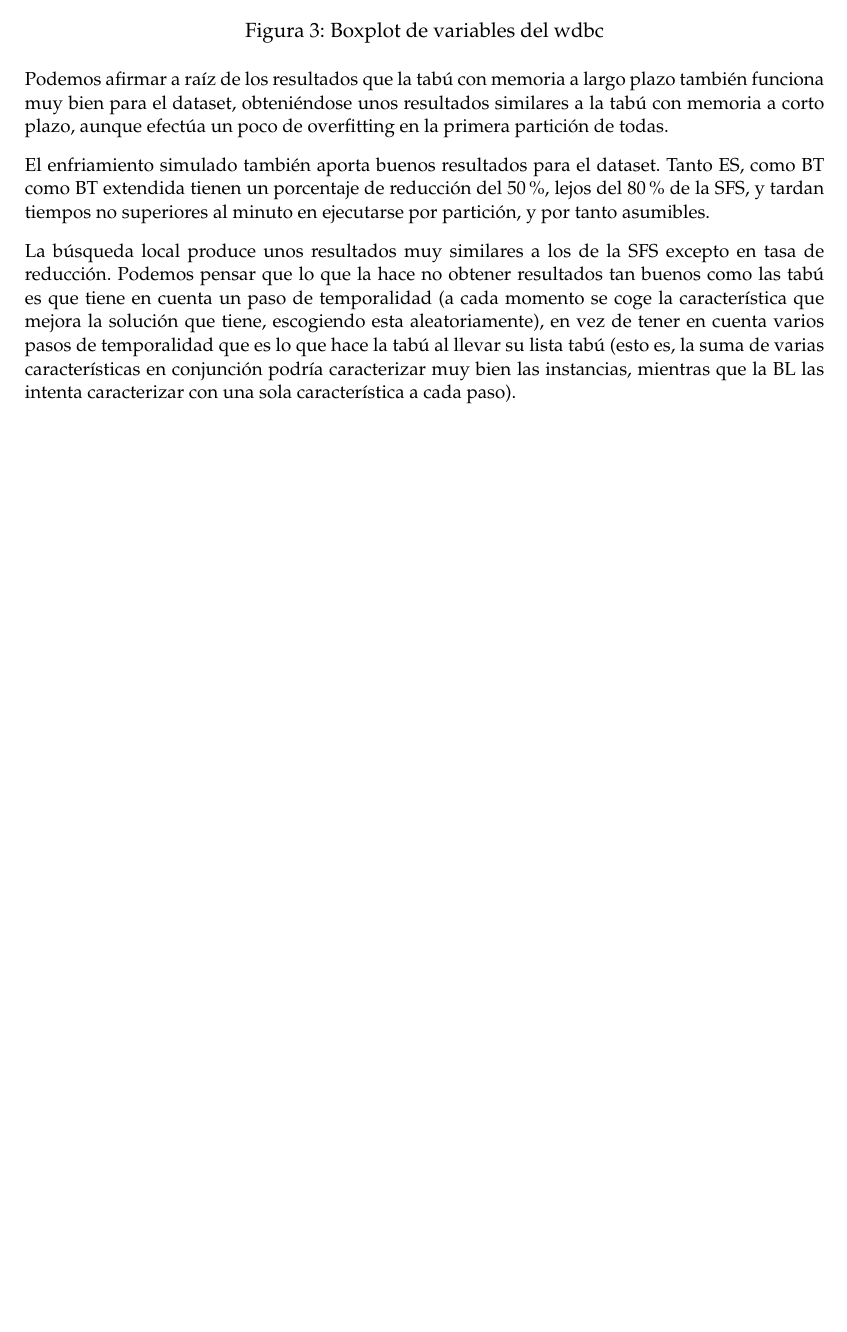
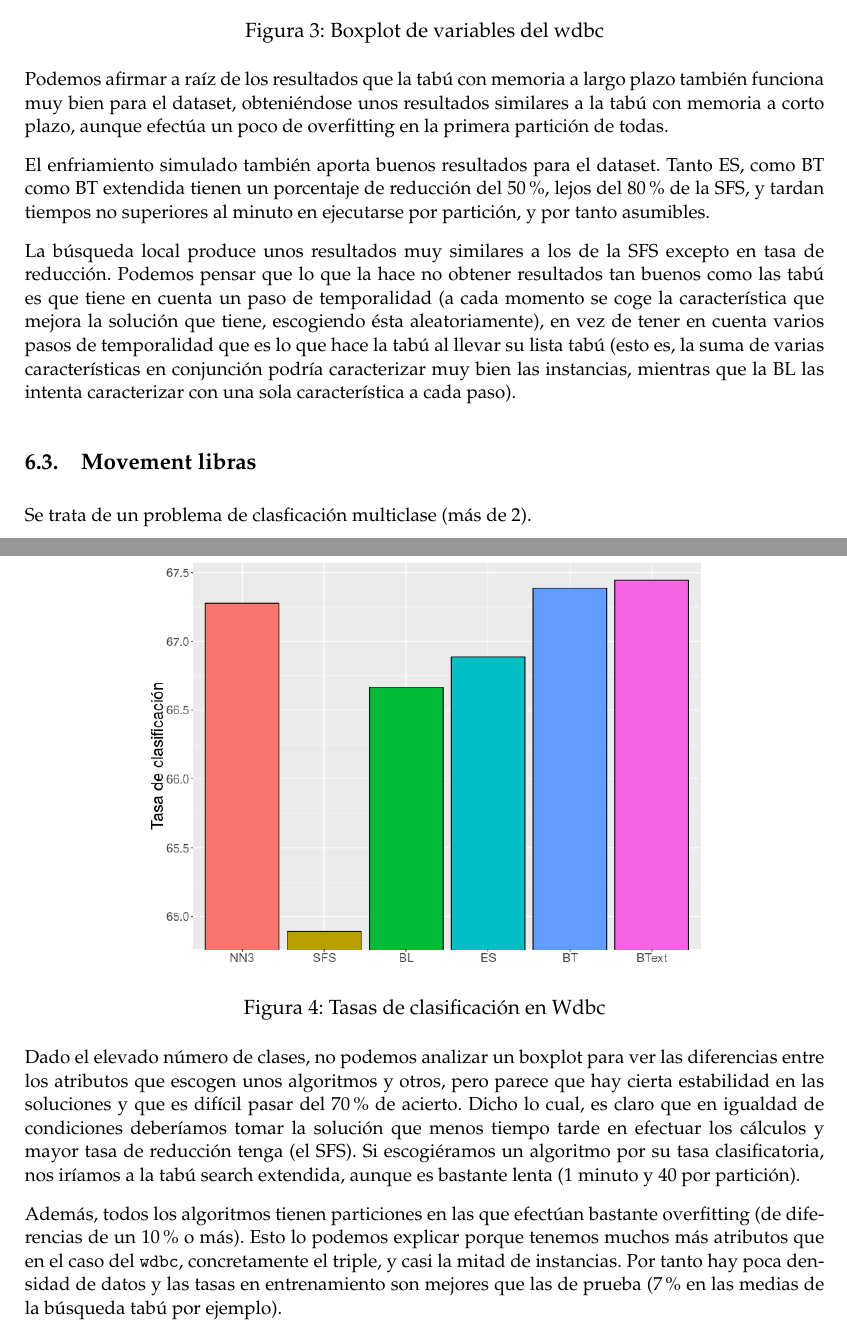
Before and after one commit to NCordon/feature-selection, a LaTeX document (tex/PracticaI.tex): part of page 13 of 13 before the commit and two parts of pages 13 and 14 of 14 after it, the two joined at a grey line, cut so that both start at the same text, the shorter picture padded with empty space. Compiled offline with pdfLaTeX.

Commit message:
Añadidos resultados para mlibras

```diff
--- a/tex/PracticaI.tex
+++ b/tex/PracticaI.tex
@@ -583,9 +584,24 @@ Se describe a continuación un esquema de los ficheros de código:
 
   La búsqueda local produce unos resultados muy similares a los de la SFS excepto en tasa de reducción. Podemos pensar que
   lo que la hace no obtener resultados tan buenos como las tabú es que tiene en cuenta un paso de temporalidad (a cada momento
-  se coge la característica que mejora la solución que tiene, escogiendo esta aleatoriamente), en vez de tener en cuenta varios
+  se coge la característica que mejora la solución que tiene, escogiendo ésta aleatoriamente), en vez de tener en cuenta varios
   pasos de temporalidad que es lo que hace la tabú al llevar su lista tabú (esto es, la suma de varias características en conjunción
   podría caracterizar muy bien las instancias, mientras que la BL las intenta caracterizar con una sola característica a cada paso).
 
+  \subsection{Movement libras}
 
+  Se trata de un problema de clasficación multiclase (más de 2).
+
+  \imagen{../data/mlibras.png}{Tasas de clasificación en Wdbc}{wdbcgraph}{0.7}
+
+  Dado el elevado número de clases, no podemos analizar un boxplot para ver las diferencias entre los atributos que escogen unos
+  algoritmos y otros, pero parece que hay cierta estabilidad en las soluciones y que es difícil pasar del 70\% de acierto. Dicho lo
+  cual, es claro que en igualdad de condiciones deberíamos tomar la solución que menos tiempo tarde en efectuar los cálculos y
+  mayor tasa de reducción tenga (el SFS). Si escogiéramos un algoritmo por su tasa clasificatoria, nos iríamos a la tabú search
+  extendida, aunque es bastante lenta (1 minuto y 40 por partición).
+
+  Además, todos los algoritmos tienen particiones en las que efectúan bastante overfitting (de diferencias de un 10\% o más).
+  Esto lo podemos explicar porque tenemos muchos más atributos que en el caso del \texttt{wdbc}, concretamente el triple, y
+  casi la mitad de instancias. Por tanto hay poca densidad de datos y las tasas en entrenamiento son mejores que las de
+  prueba (7\% en las medias de la búsqueda tabú por ejemplo).
 \end{document}
```
Also changed, not shown: tex/SFS.tex (+2 -2 lines), tex/flip.tex (+1 -0 lines), tex/PracticaI.tex (9 more changed lines), 3 other files.
